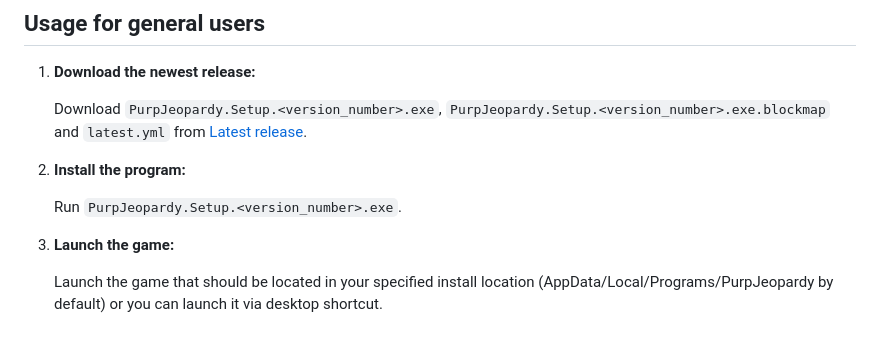
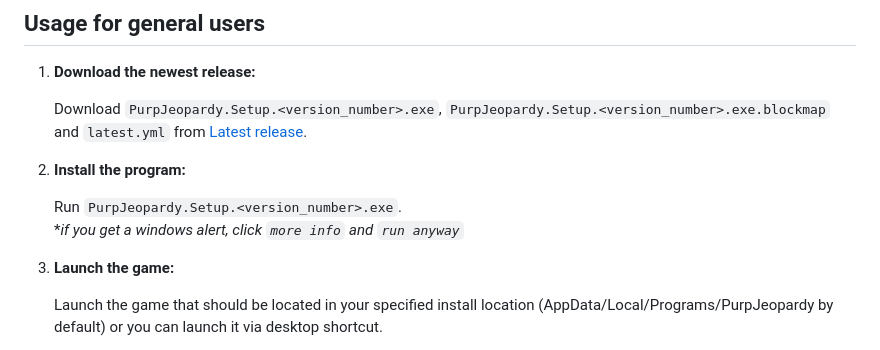
Before and after one commit to PurpJell/PurpJeopardy, a Markdown page: README.md, the part around the change. Rendered like a GitHub page.

```diff
--- a/README.md
+++ b/README.md
@@ -34,6 +34,7 @@ Also note that the application was built for the Chrome browser, using other bro
 2. **Install the program:**
 
     Run `PurpJeopardy.Setup.<version_number>.exe`.
+    \**if you get a windows alert, click `more info` and `run anyway`*
 
 3. **Launch the game:**
 
```
